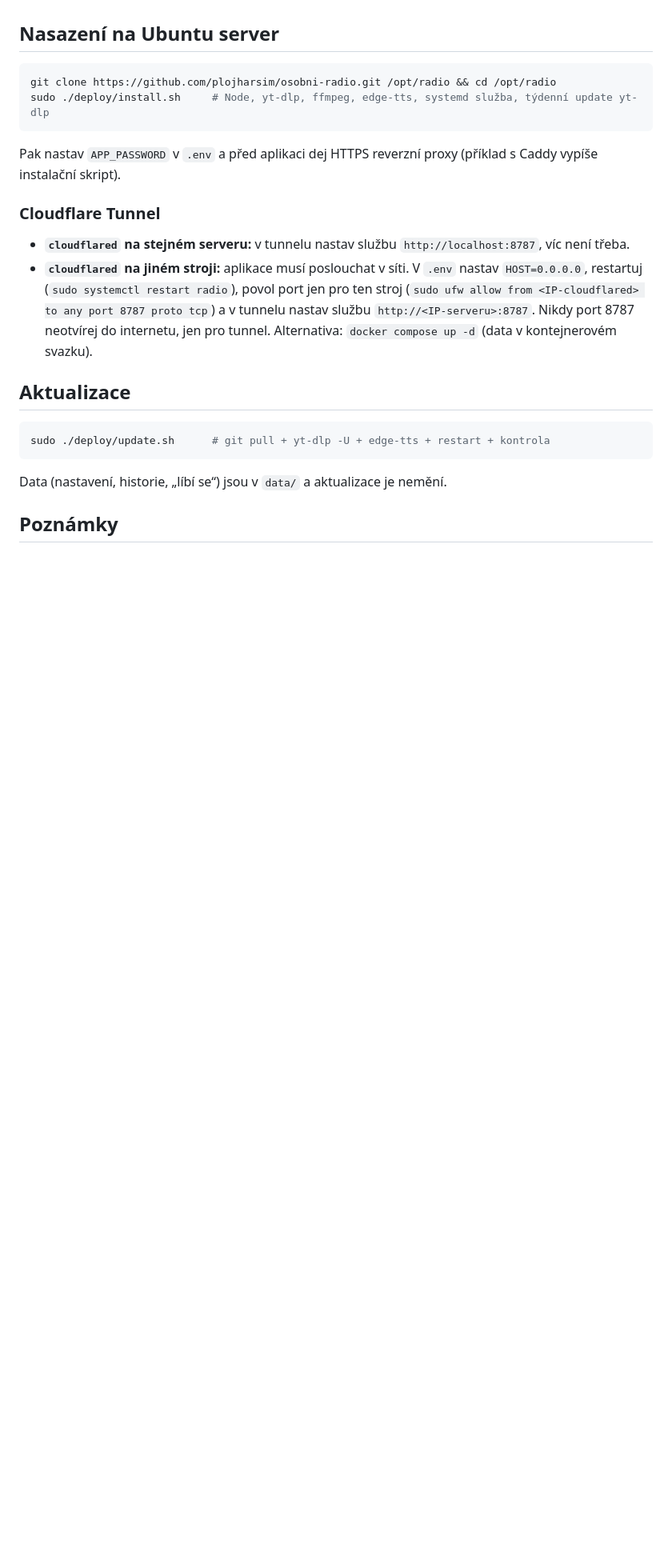
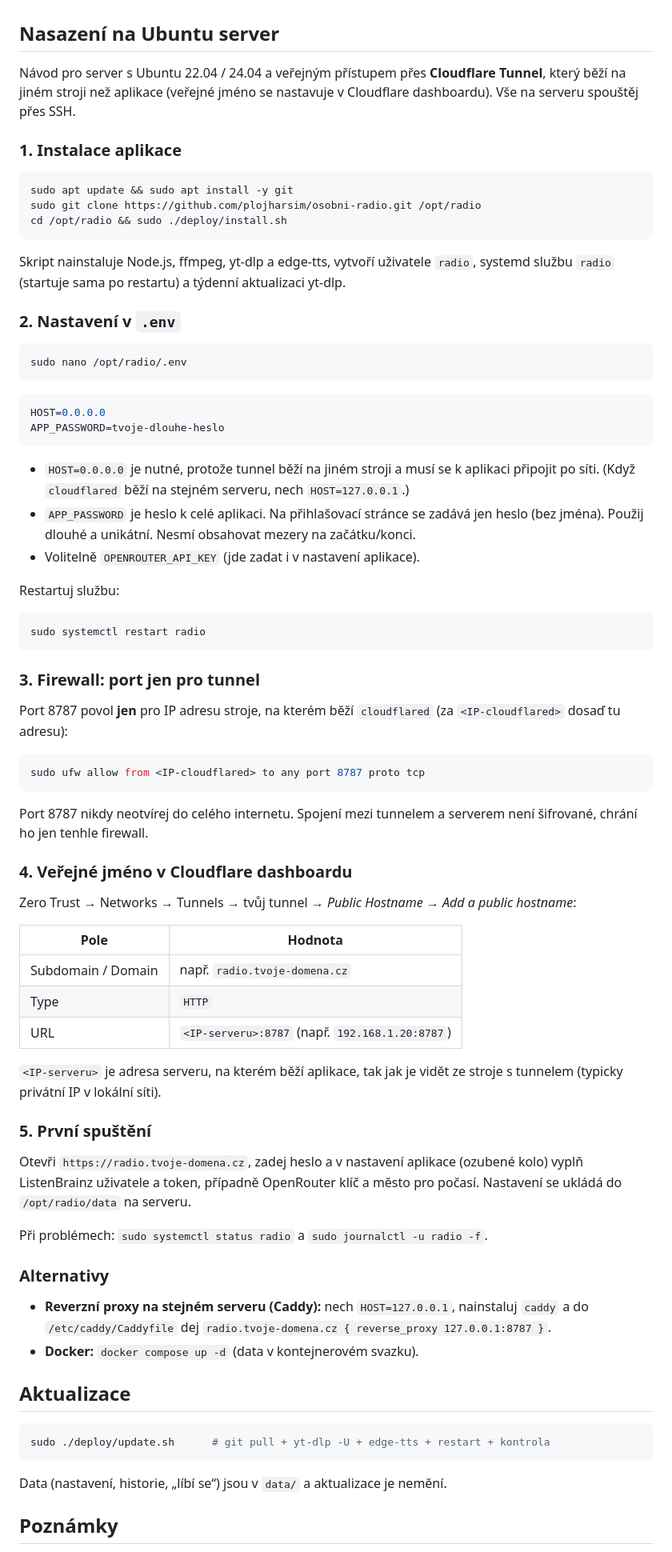
Before and after one commit to plojharsim/osobni-radio, a Markdown page: README.md, the part around the change. Shown at 80% size. GitHub-like rendering; blank space fills up the shorter version.

Commit message:
README: kompletní návod na nasazení s Cloudflare Tunnelem na jiném stroji
Co-Authored-By: Claude Sonnet 5.5 <noreply@anthropic.com>

````diff
--- a/README.md
+++ b/README.md
@@ -31,16 +31,60 @@ Pro moderátora vlož klíč z [openrouter.ai/keys](https://openrouter.ai/keys).
 Zkopíruj `.env.example` na `.env`. Důležité: `APP_PASSWORD` (heslo k celé aplikaci, zadává se na přihlašovací stránce, jen heslo – nastav ho, jakmile je dostupná z internetu), `PORT`, `HOST`, `OPENROUTER_API_KEY`, `LB_USER`, `LB_TOKEN`. Nastavení z aplikace se ukládá do `data/`.
 
 ## Nasazení na Ubuntu server
+
+Návod pro server s Ubuntu 22.04 / 24.04 a veřejným přístupem přes **Cloudflare Tunnel**, který běží na jiném stroji než aplikace (veřejné jméno se nastavuje v Cloudflare dashboardu). Vše na serveru spouštěj přes SSH.
+
+### 1. Instalace aplikace
 ```bash
-git clone https://github.com/plojharsim/osobni-radio.git /opt/radio && cd /opt/radio
-sudo ./deploy/install.sh     # Node, yt-dlp, ffmpeg, edge-tts, systemd služba, týdenní update yt-dlp
+sudo apt update && sudo apt install -y git
+sudo git clone https://github.com/plojharsim/osobni-radio.git /opt/radio
+cd /opt/radio && sudo ./deploy/install.sh
 ```
-Pak nastav `APP_PASSWORD` v `.env` a před aplikaci dej HTTPS reverzní proxy (příklad s Caddy vypíše instalační skript).
+Skript nainstaluje Node.js, ffmpeg, yt-dlp a edge-tts, vytvoří uživatele `radio`, systemd službu `radio` (startuje sama po restartu) a týdenní aktualizaci yt-dlp.
 
-### Cloudflare Tunnel
-- **`cloudflared` na stejném serveru:** v tunnelu nastav službu `http://localhost:8787`, víc není třeba.
-- **`cloudflared` na jiném stroji:** aplikace musí poslouchat v síti. V `.env` nastav `HOST=0.0.0.0`, restartuj (`sudo systemctl restart radio`), povol port jen pro ten stroj (`sudo ufw allow from <IP-cloudflared> to any port 8787 proto tcp`) a v tunnelu nastav službu `http://<IP-serveru>:8787`. Nikdy port 8787 neotvírej do internetu, jen pro tunnel.
-Alternativa: `docker compose up -d` (data v kontejnerovém svazku).
+### 2. Nastavení v `.env`
+```bash
+sudo nano /opt/radio/.env
+```
+```ini
+HOST=0.0.0.0
+APP_PASSWORD=tvoje-dlouhe-heslo
+```
+- `HOST=0.0.0.0` je nutné, protože tunnel běží na jiném stroji a musí se k aplikaci připojit po síti. (Když `cloudflared` běží na stejném serveru, nech `HOST=127.0.0.1`.)
+- `APP_PASSWORD` je heslo k celé aplikaci. Na přihlašovací stránce se zadává jen heslo (bez jména). Použij dlouhé a unikátní. Nesmí obsahovat mezery na začátku/konci.
+- Volitelně `OPENROUTER_API_KEY` (jde zadat i v nastavení aplikace).
+
+Restartuj službu:
+```bash
+sudo systemctl restart radio
+```
+
+### 3. Firewall: port jen pro tunnel
+Port 8787 povol **jen** pro IP adresu stroje, na kterém běží `cloudflared` (za `<IP-cloudflared>` dosaď tu adresu):
+```bash
+sudo ufw allow from <IP-cloudflared> to any port 8787 proto tcp
+```
+Port 8787 nikdy neotvírej do celého internetu. Spojení mezi tunnelem a serverem není šifrované, chrání ho jen tenhle firewall.
+
+### 4. Veřejné jméno v Cloudflare dashboardu
+Zero Trust → Networks → Tunnels → tvůj tunnel → *Public Hostname* → *Add a public hostname*:
+
+| Pole | Hodnota |
+|---|---|
+| Subdomain / Domain | např. `radio.tvoje-domena.cz` |
+| Type | `HTTP` |
+| URL | `<IP-serveru>:8787` (např. `192.168.1.20:8787`) |
+
+`<IP-serveru>` je adresa serveru, na kterém běží aplikace, tak jak je vidět ze stroje s tunnelem (typicky privátní IP v lokální síti).
+
+### 5. První spuštění
+Otevři `https://radio.tvoje-domena.cz`, zadej heslo a v nastavení aplikace (ozubené kolo) vyplň ListenBrainz uživatele a token, případně OpenRouter klíč a město pro počasí. Nastavení se ukládá do `/opt/radio/data` na serveru.
+
+Při problémech: `sudo systemctl status radio` a `sudo journalctl -u radio -f`.
+
+### Alternativy
+- **Reverzní proxy na stejném serveru (Caddy):** nech `HOST=127.0.0.1`, nainstaluj `caddy` a do `/etc/caddy/Caddyfile` dej `radio.tvoje-domena.cz { reverse_proxy 127.0.0.1:8787 }`.
+- **Docker:** `docker compose up -d` (data v kontejnerovém svazku).
 
 ## Aktualizace
 ```bash
````
